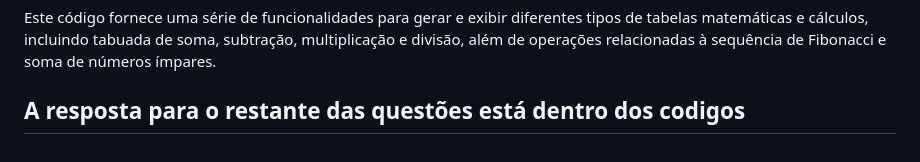
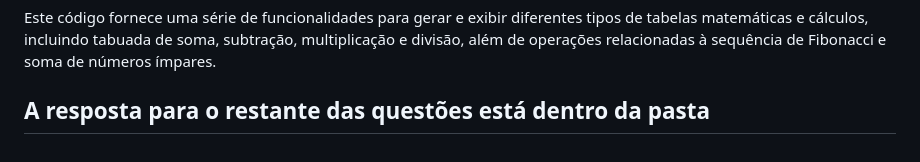
Before and after one commit to diegof856/1-Atividade_avaliativaFAP, a Markdown page: README.md, the part around the change. GitHub-like rendering.

```diff
--- a/README.md
+++ b/README.md
@@ -113,4 +113,4 @@ Este código JavaScript define várias funções que interagem com elementos HTM
 ## Resumo
 
 Este código fornece uma série de funcionalidades para gerar e exibir diferentes tipos de tabelas matemáticas e cálculos, incluindo tabuada de soma, subtração, multiplicação e divisão, além de operações relacionadas à sequência de Fibonacci e soma de números ímpares.
-## A resposta para o restante das questões está dentro dos codigos
+## A resposta para o restante das questões está dentro da pasta
```
